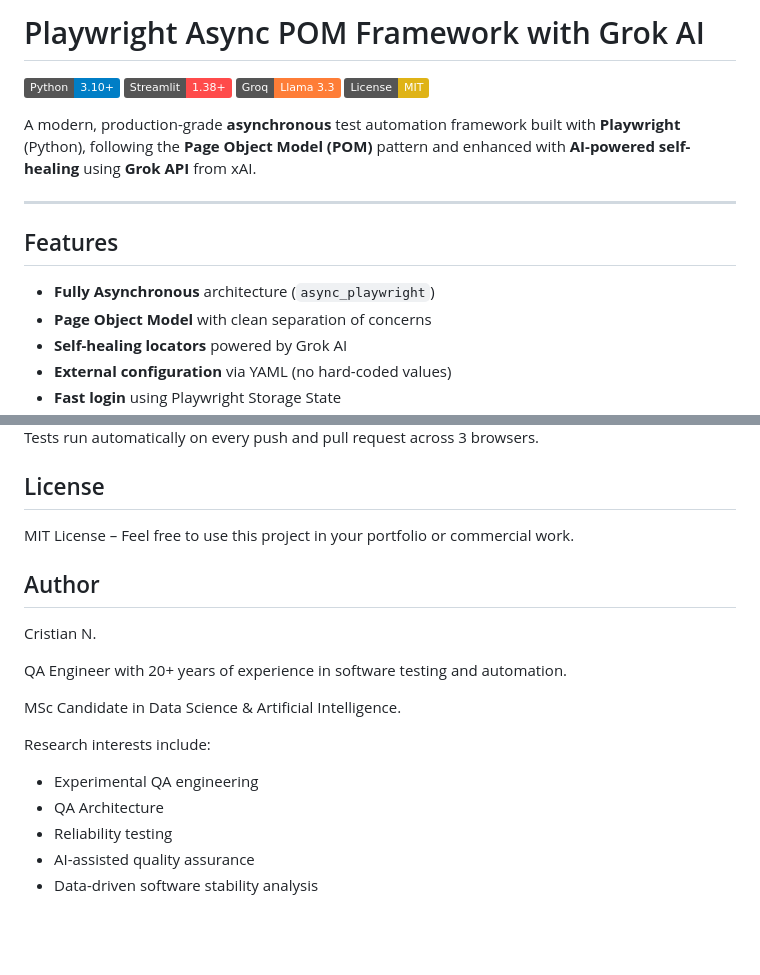
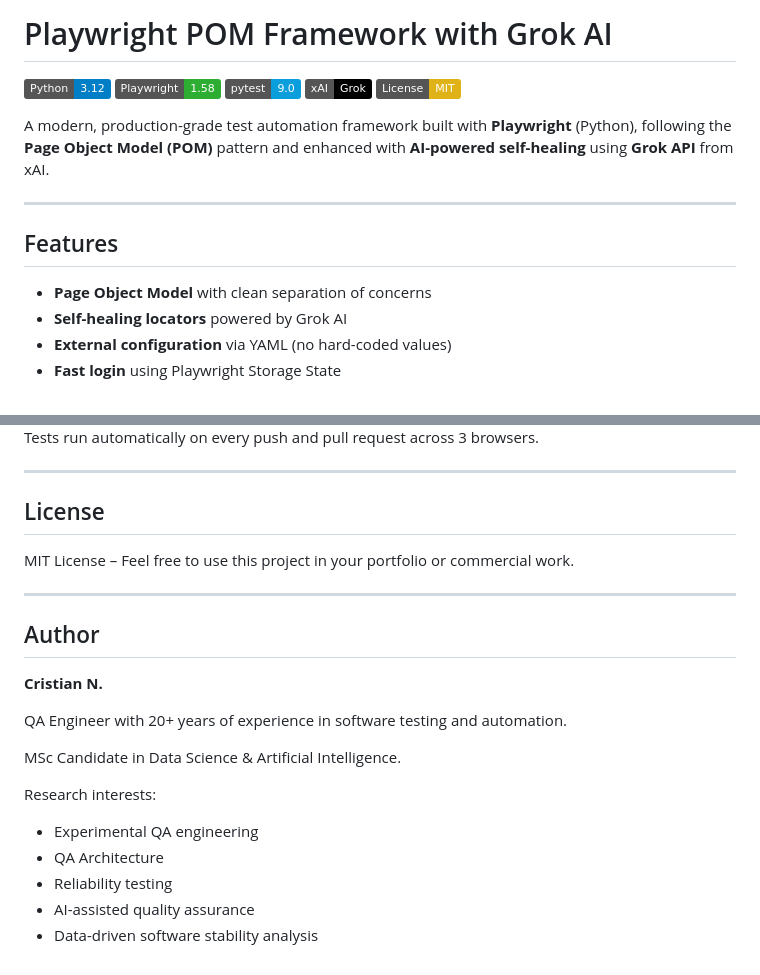
Before and after one commit to crisemy/agentic-playwright, a Markdown page: README.md, 2 parts joined by grey strips. Rendered like a GitHub page; badges without logos; blank space fills up the shorter version.

```diff
--- a/README.md
+++ b/README.md
@@ -1,17 +1,17 @@
-# Playwright Async POM Framework with Grok AI
+# Playwright POM Framework with Grok AI
 
-[![Python](https://img.shields.io/badge/Python-3.10%2B-blue)](https://www.python.org/)
-[![Streamlit](https://img.shields.io/badge/Streamlit-1.38%2B-FF4B4B)](https://streamlit.io/)
-[![Groq](https://img.shields.io/badge/Groq-Llama%203.3-orange)](https://groq.com/)
+[![Python](https://img.shields.io/badge/Python-3.12-blue)](https://www.python.org/)
+[![Playwright](https://img.shields.io/badge/Playwright-1.58-2EAD33)](https://playwright.dev/python/)
+[![pytest](https://img.shields.io/badge/pytest-9.0-0A9EDC)](https://docs.pytest.org/)
+[![xAI Grok](https://img.shields.io/badge/xAI-Grok-black)](https://x.ai/)
 [![License: MIT](https://img.shields.io/badge/License-MIT-yellow.svg)](https://opensource.org/licenses/MIT)
 
-A modern, production-grade **asynchronous** test automation framework built with **Playwright** (Python), following the **Page Object Model (POM)** pattern and enhanced with **AI-powered self-healing** using **Grok API** from xAI.
+A modern, production-grade test automation framework built with **Playwright** (Python), following the **Page Object Model (POM)** pattern and enhanced with **AI-powered self-healing** using **Grok API** from xAI.
 
 ---
 
 ## Features
 
-- **Fully Asynchronous** architecture (`async_playwright`)
 - **Page Object Model** with clean separation of concerns
 - **Self-healing locators** powered by Grok AI
 - **External configuration** via YAML (no hard-coded values)
@@ -104,22 +113,25 @@ playwright-pom-grok-async/
 
 Tests run automatically on every push and pull request across 3 browsers.
 
+---
 
 ## License
+
 MIT License – Feel free to use this project in your portfolio or commercial work.
+
+---
 
 ## Author
 
-Cristian N.
+**Cristian N.**
 
 QA Engineer with 20+ years of experience in software testing and automation.
 
 MSc Candidate in Data Science & Artificial Intelligence.
 
-Research interests include:
-
-* Experimental QA engineering
-* QA Architecture
-* Reliability testing
-* AI-assisted quality assurance
-* Data-driven software stability analysis
+Research interests:
+- Experimental QA engineering
+- QA Architecture
+- Reliability testing
+- AI-assisted quality assurance
+- Data-driven software stability analysis
```
Also changed, not shown: other parts of README.md (+37 -28 lines).
